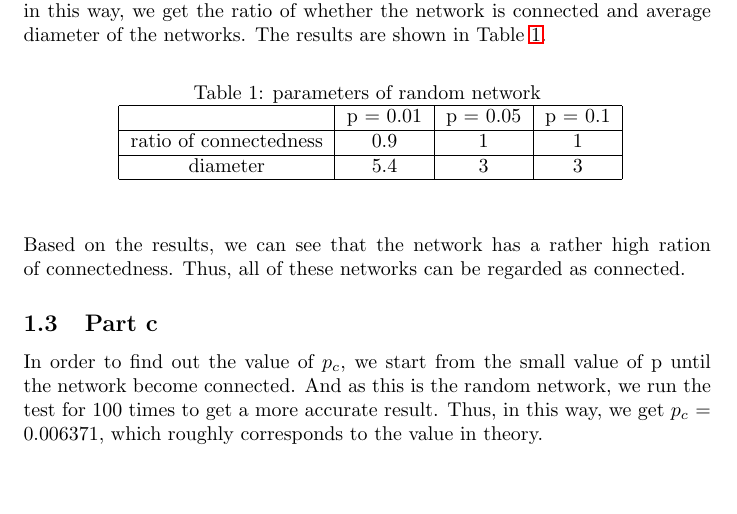
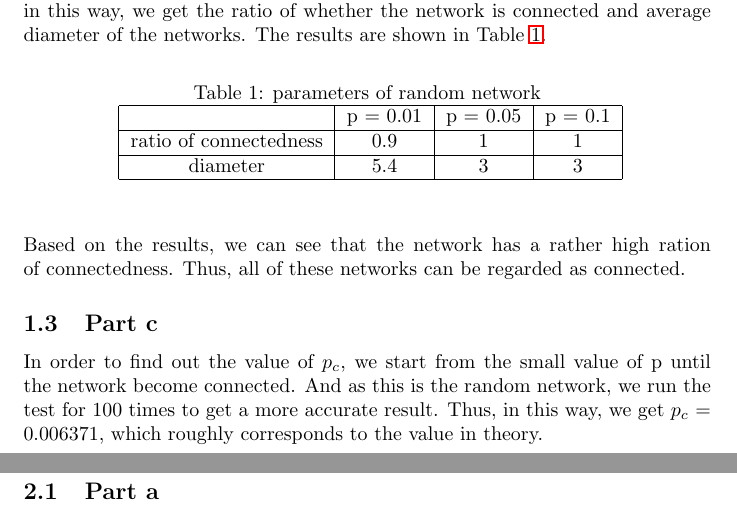
Before and after one commit to eprym/EE-232E, a LaTeX problem sheet (HW1/report/report.tex): part of page 4 of 4 before the commit and two parts of pages 4 and 5 of 5 after it, the two joined at a grey line, cut so that both start at the same text, the shorter picture padded with empty space. Compiled offline with pdfLaTeX.

```diff
--- a/HW1/report/report.tex
+++ b/HW1/report/report.tex
@@ -68,5 +68,7 @@
 \subsection{Part c}
 In order to find out the value of $p_{c}$, we start from the small value of p until the network become connected. And as this is the random network, we run the test for 100 times to get a more accurate result. Thus, in this way, we get $p_{c}$ =  0.006371, which roughly corresponds to the value in theory.
 
+\section{Problem 3}
+\subsection{Part a}
 
 \end{document}
```
